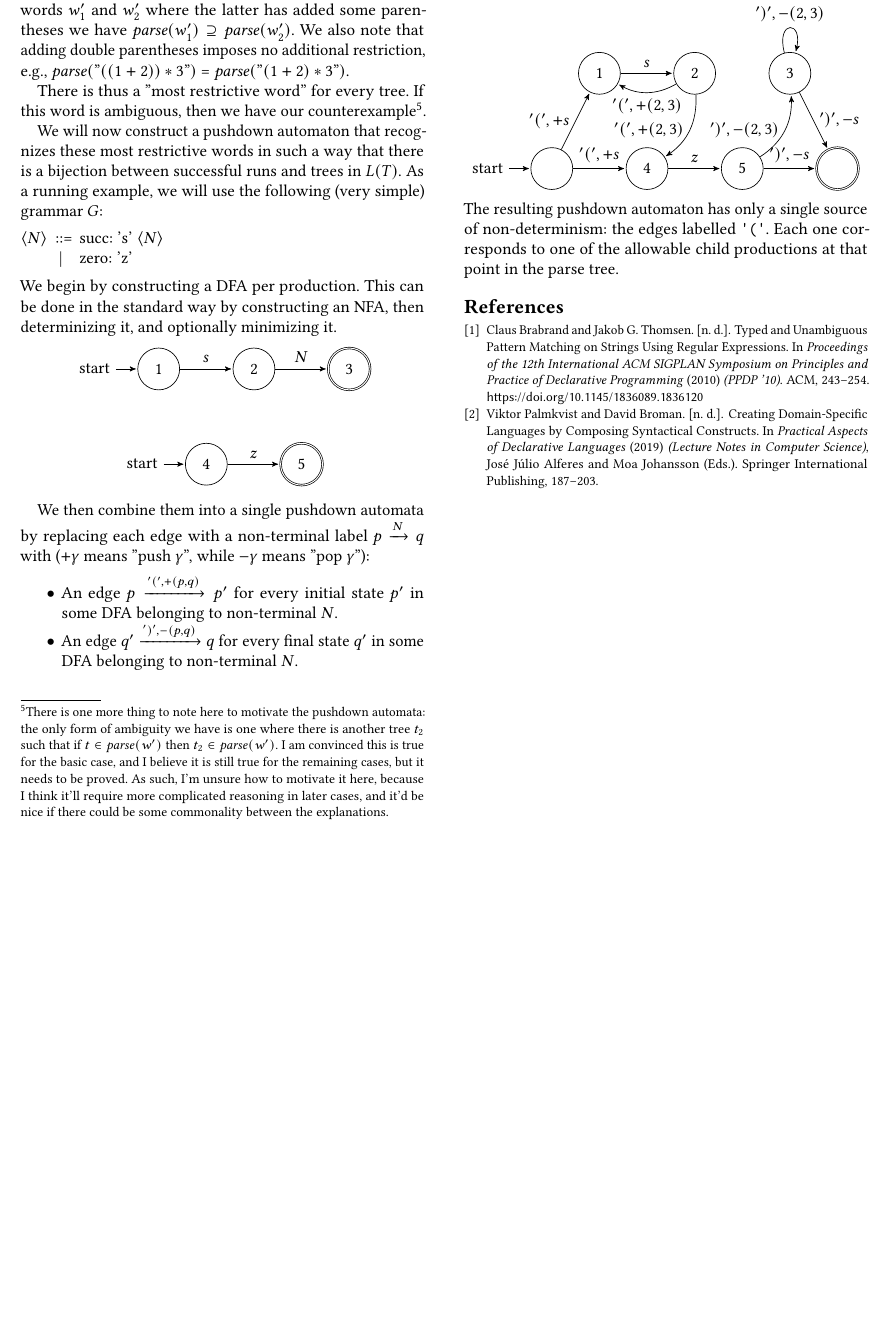
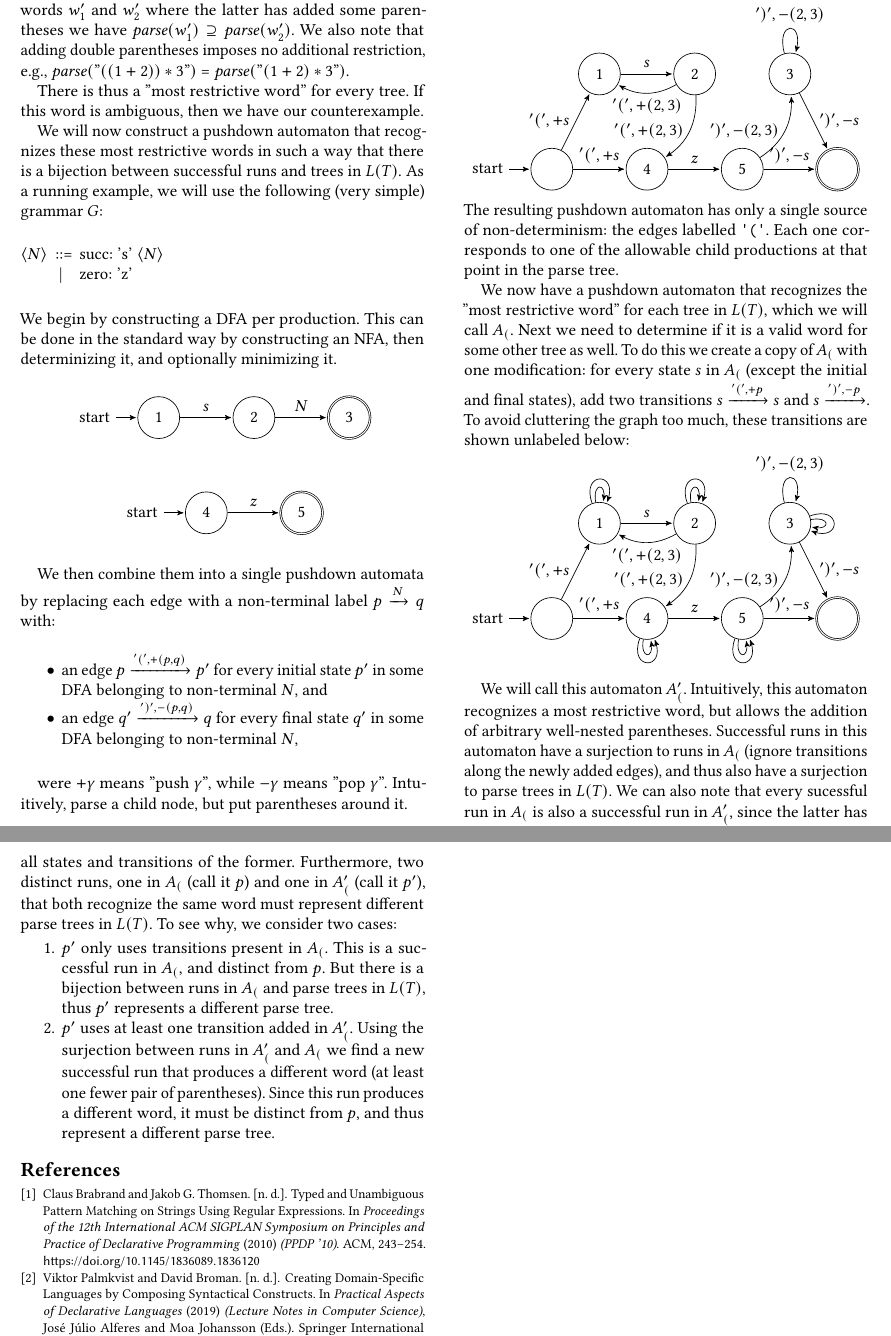
Before and after one commit to miking-lang/syncon, a LaTeX paper (paper/paper.tex): part of page 4 of 4 before the commit and two parts of pages 4 and 5 of 5 after it, the two joined at a grey line, cut so that both start at the same text, the shorter picture padded with empty space. Compiled offline with pdfLaTeX.

Commit message:
Described the superset automaton (though not with that name)

```diff
--- a/paper/paper.tex
+++ b/paper/paper.tex
@@ -467,7 +467,7 @@ We are looking for a counterexample to the resolvable property, i.e., a $t \in L
 
 We begin by noting that parentheses cannot be added just anywhere; they must correspond to a node in the parse tree. For example, for the tree in Figure~\ref{fig:example-grammar:sem-tree} (which could be parsed from ''$1 + 2 * 3$'') it would be valid to add parentheses around ''$1 + 2$'' but not ''$2 * 3$''. As a consequence, adding parentheses restricts the possible parse trees, i.e., given two words $w'_1$ and $w'_2$ where the latter has added some parentheses we have $\parse(w'_1) \supseteq \parse(w'_2)$. We also note that adding double parentheses imposes no additional restriction, e.g., $\parse(\text{''}((1 + 2)) * 3\text{''})$ = $\parse(\text{''}(1 + 2) * 3\text{''})$.
 
-There is thus a ''most restrictive word'' for every tree. If this word is ambiguous, then we have our counterexample\footnote{There is one more thing to note here to motivate the pushdown automata: the only form of ambiguity we have is one where there is another tree $t_2$ such that if $t \in \parse(w')$ then $t_2 \in \parse(w')$. I am convinced this is true for the basic case, and I believe it is still true for the remaining cases, but it needs to be proved. As such, I'm unsure how to motivate it here, because I think it'll require more complicated reasoning in later cases, and it'd be nice if there could be some commonality between the explanations.}.
+There is thus a ''most restrictive word'' for every tree. If this word is ambiguous, then we have our counterexample. % TODO: motivate the other tree ''dominating'' or ''shadowing'' this one, to be able to use that term later
 
 We will now construct a pushdown automaton that recognizes these most restrictive words in such a way that there is a bijection between successful runs and trees in $L(T)$. As a running example, we will use the following (very simple) grammar $G$:
 
@@ -496,12 +496,14 @@ We will now construct a pushdown automaton that recognizes these most restrictiv
 \end{tikzpicture}
 \end{center}
 
-We then combine them into a single pushdown automata by replacing each edge with a non-terminal label $p \xrightarrow{N} q$ with ($+\gamma$ means ''push $\gamma$'', while $-\gamma$ means ''pop $\gamma$''):
+We then combine them into a single pushdown automata by replacing each edge with a non-terminal label $p \xrightarrow{N} q$ with:
 
 \begin{itemize}
-  \item An edge $p \xrightarrow{'(', +(p, q)} p'$ for every initial state $p'$ in some DFA belonging to non-terminal $N$.
-  \item An edge $q' \xrightarrow{')', -(p, q)} q$ for every final state $q'$ in some DFA belonging to non-terminal $N$.
+  \item an edge $p \xrightarrow{'(', +(p, q)} p'$ for every initial state $p'$ in some DFA belonging to non-terminal $N$, and
+  \item an edge $q' \xrightarrow{')', -(p, q)} q$ for every final state $q'$ in some DFA belonging to non-terminal $N$,
 \end{itemize}
+
+were $+\gamma$ means ''push $\gamma$'', while $-\gamma$ means ''pop $\gamma$''. Intuitively, parse a child node, but put parentheses around it.
 
 \begin{center}
 \begin{tikzpicture}[->,>=stealth',shorten >=1pt,auto,node distance=2cm,
@@ -555,6 +557,54 @@ We then combine them into a single pushdown automata by replacing each edge with
 
 \noindent The resulting pushdown automaton has only a single source of non-determinism: the edges labelled \verb|'('|. Each one corresponds to one of the allowable child productions at that point in the parse tree.
 
+We now have a pushdown automaton that recognizes the ''most restrictive word'' for each tree in $L(T)$, which we will call $A_($. Next we need to determine if it is a valid word for some other tree as well. To do this we create a copy of $A_($ with one modification: for every state $s$ in $A_($ (except the initial and final states), add two transitions $s \xrightarrow{'(', +p} s$ and $s \xrightarrow{')', -p}$. To avoid cluttering the graph too much, these transitions are shown unlabeled below:
+
+\begin{center}
+\begin{tikzpicture}[->,>=stealth',shorten >=1pt,auto,node distance=2cm,
+    scale = 1,transform shape]
+
+  \node[state] (1) {$1$};
+  \node[state] (2) [right of=1] {$2$};
+  \node[state] (3) [right of=2] {$3$};
+  \node[state] (4) [below of=1, xshift=1cm] {$4$};
+  \node[state] (5) [right of=4] {$5$};
+  \node[state,initial] (s) [left of=4] {};
+  \node[state,accepting] (e) [right of=5] {};
+
+  \draw
+  (1) edge[loop, in=80, out=100, looseness=7] node{} (1)
+  (1) edge[loop, in=70, out=110, looseness=6] node{} (1)
+  (2) edge[loop, in=80, out=100, looseness=7] node{} (2)
+  (2) edge[loop, in=70, out=110, looseness=6] node{} (2)
+  (3) edge[loop, in=-10, out=10, looseness=7] node{} (3)
+  (3) edge[loop, in=-20, out=20, looseness=6] node{} (3)
+  (4) edge[loop, in=-80, out=-100, looseness=7] node{} (4)
+  (4) edge[loop, in=-70, out=-110, looseness=6] node{} (4)
+  (5) edge[loop, in=-80, out=-100, looseness=7] node{} (5)
+  (5) edge[loop, in=-70, out=-110, looseness=6] node{} (5)
+  (s) edge[left] node{$'(', +s$} (1)
+  (s) edge[above] node{$'(', +s$} (4)
+  (3) edge[right] node{$')', -s$} (e)
+  (5) edge[above] node{$')', -s$} (e)
+  (1) edge[above] node{$s$} (2)
+  (4) edge[above] node{$z$} (5)
+  (2) edge[bend left, below] node{$'(', +(2, 3)$} (1)
+  (2) edge[bend left, left] node{$'(', +(2, 3)$} (4)
+  (3) edge[loop above] node{$')', -(2, 3)$} (3)
+  (5) edge[left, bend right] node{$')', -(2, 3)$} (3);
+
+\end{tikzpicture}
+\end{center}
+
+We will call this automaton $A'_($. Intuitively, this automaton recognizes a most restrictive word, but allows the addition of arbitrary well-nested parentheses. Successful runs in this automaton have a surjection to runs in $A_($ (ignore transitions along the newly added edges), and thus also have a surjection to parse trees in $L(T)$. We can also note that every sucessful run in $A_($ is also a successful run in $A'_($, since the latter has all states and transitions of the former. Furthermore, two distinct runs, one in $A_($ (call it $p$) and one in $A'_($ (call it $p'$), that both recognize the same word must represent different parse trees in $L(T)$. To see why, we consider two cases:
+
+\begin{enumerate}
+  \item $p'$ only uses transitions present in $A_($. This is a successful run in $A_($, and distinct from $p$. But there is a bijection between runs in $A_($ and parse trees in $L(T)$, thus $p'$ represents a different parse tree.
+  \item $p'$ uses at least one transition added in $A'_($. Using the surjection between runs in $A'_($ and $A_($ we find a new successful run that produces a different word (at least one fewer pair of parentheses). Since this run produces a different word, it must be distinct from $p$, and thus represent a different parse tree.
+\end{enumerate}
+
+% TODO: use ''dominating'' or ''shadowing'' here
+
 %% \noindent Generalizing this to a complete grammar, we get the following property: a grammar $G$ is resolvable iff:
 
 %% $$
```
Also changed, not shown: paper/paper.pdf.
